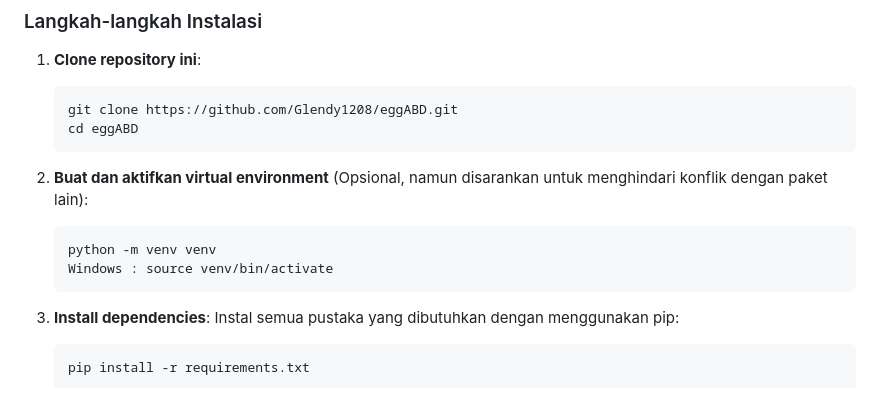
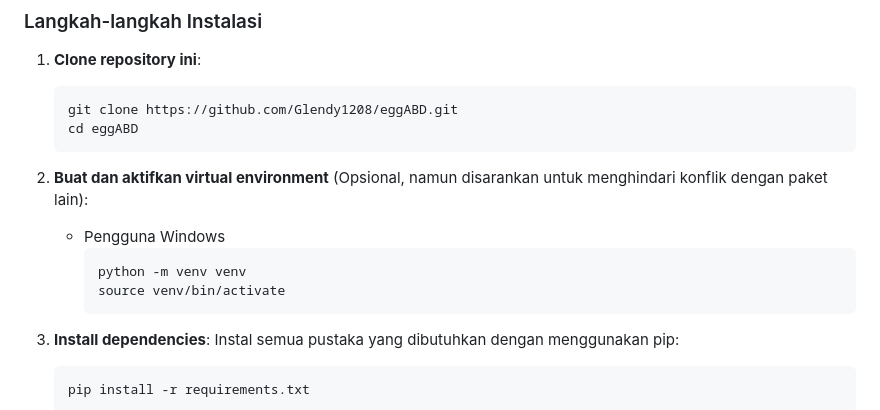
Before and after one commit to Glendy1208/eggABD, a Markdown page: README.md, the part around the change. Drawn GitHub-style.

````diff
--- a/README.md
+++ b/README.md
@@ -41,10 +41,11 @@ Pastikan Anda sudah menginstal Python 3.x di sistem Anda. Anda juga memerlukan b
     ```
 
 2. **Buat dan aktifkan virtual environment** (Opsional, namun disarankan untuk menghindari konflik dengan paket lain):
-    ```bash
-    python -m venv venv
-    Windows : source venv/bin/activate
-    ```
+    - Pengguna Windows
+        ```bash
+        python -m venv venv
+        source venv/bin/activate
+        ```
 
 3. **Install dependencies**:
     Instal semua pustaka yang dibutuhkan dengan menggunakan pip:
````
